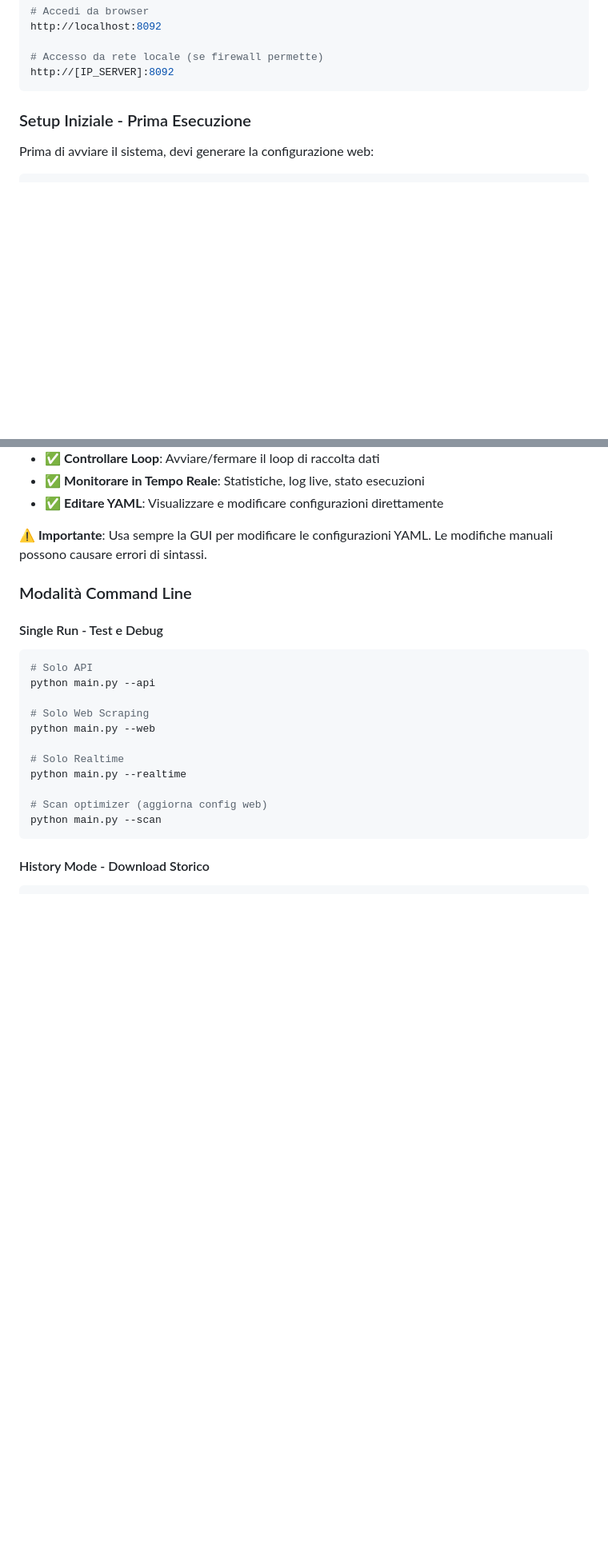
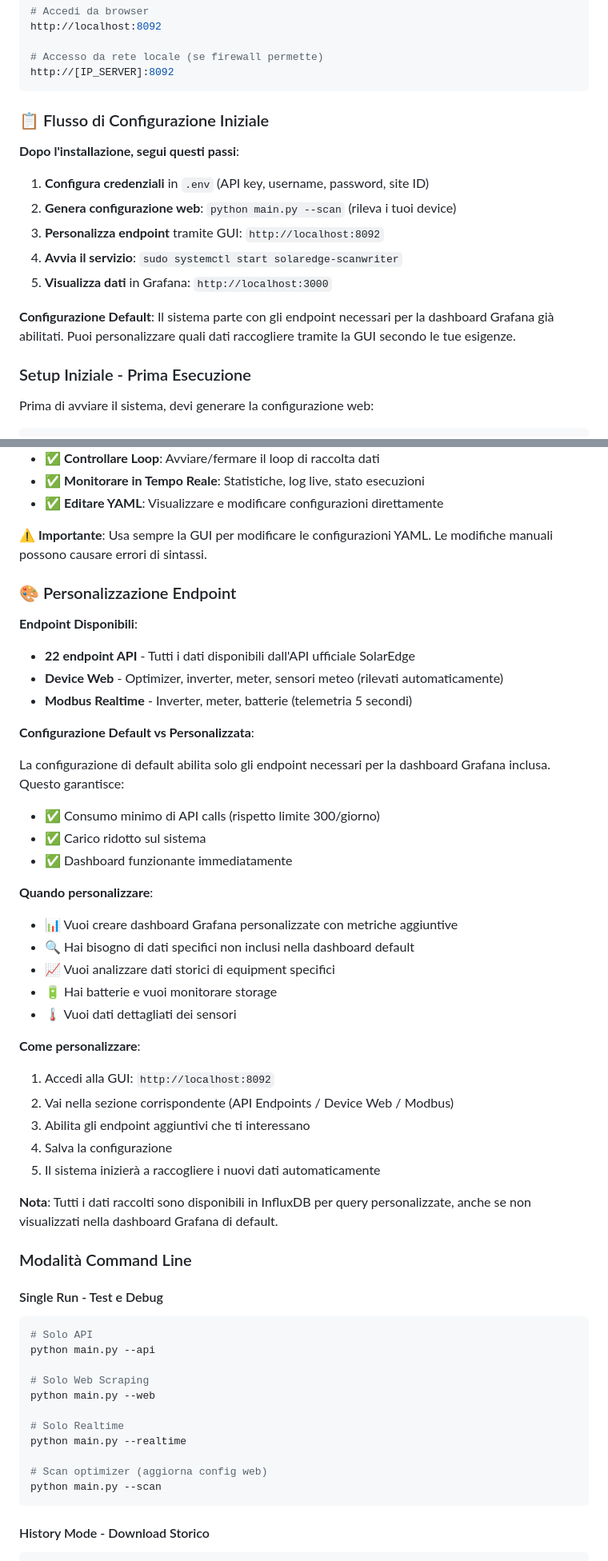
Before and after one commit to frezeen/Solaredge_ScanWriter, a Markdown page: README.md, 2 parts joined by grey strips. Shown at 80% size. GitHub-like rendering; blank space fills up the shorter version.

````diff
--- a/README.md
+++ b/README.md
@@ -544,6 +593,19 @@ http://localhost:8092
 # Accesso da rete locale (se firewall permette)
 http://[IP_SERVER]:8092
 ```
+
+### 📋 Flusso di Configurazione Iniziale
+
+**Dopo l'installazione, segui questi passi**:
+
+1. **Configura credenziali** in `.env` (API key, username, password, site ID)
+2. **Genera configurazione web**: `python main.py --scan` (rileva i tuoi device)
+3. **Personalizza endpoint** tramite GUI: `http://localhost:8092`
+4. **Avvia il servizio**: `sudo systemctl start solaredge-scanwriter`
+5. **Visualizza dati** in Grafana: `http://localhost:3000`
+
+**Configurazione Default**:
+Il sistema parte con gli endpoint necessari per la dashboard Grafana già abilitati. Puoi personalizzare quali dati raccogliere tramite la GUI secondo le tue esigenze.
 
 ### Setup Iniziale - Prima Esecuzione
 
@@ -580,6 +642,36 @@ La GUI permette di:
 - ✅ **Editare YAML**: Visualizzare e modificare configurazioni direttamente
 
 **⚠️ Importante**: Usa sempre la GUI per modificare le configurazioni YAML. Le modifiche manuali possono causare errori di sintassi.
+
+### 🎨 Personalizzazione Endpoint
+
+**Endpoint Disponibili**:
+- **22 endpoint API** - Tutti i dati disponibili dall'API ufficiale SolarEdge
+- **Device Web** - Optimizer, inverter, meter, sensori meteo (rilevati automaticamente)
+- **Modbus Realtime** - Inverter, meter, batterie (telemetria 5 secondi)
+
+**Configurazione Default vs Personalizzata**:
+
+La configurazione di default abilita solo gli endpoint necessari per la dashboard Grafana inclusa. Questo garantisce:
+- ✅ Consumo minimo di API calls (rispetto limite 300/giorno)
+- ✅ Carico ridotto sul sistema
+- ✅ Dashboard funzionante immediatamente
+
+**Quando personalizzare**:
+- 📊 Vuoi creare dashboard Grafana personalizzate con metriche aggiuntive
+- 🔍 Hai bisogno di dati specifici non inclusi nella dashboard default
+- 📈 Vuoi analizzare dati storici di equipment specifici
+- 🔋 Hai batterie e vuoi monitorare storage
+- 🌡️ Vuoi dati dettagliati dei sensori
+
+**Come personalizzare**:
+1. Accedi alla GUI: `http://localhost:8092`
+2. Vai nella sezione corrispondente (API Endpoints / Device Web / Modbus)
+3. Abilita gli endpoint aggiuntivi che ti interessano
+4. Salva la configurazione
+5. Il sistema inizierà a raccogliere i nuovi dati automaticamente
+
+**Nota**: Tutti i dati raccolti sono disponibili in InfluxDB per query personalizzate, anche se non visualizzati nella dashboard Grafana di default.
 
 ### Modalità Command Line
 
````
Also changed, not shown: other parts of README.md (+53 -4 lines).
